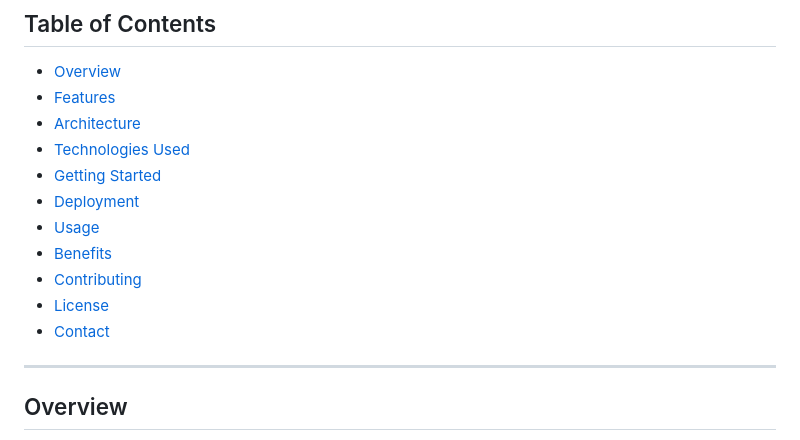
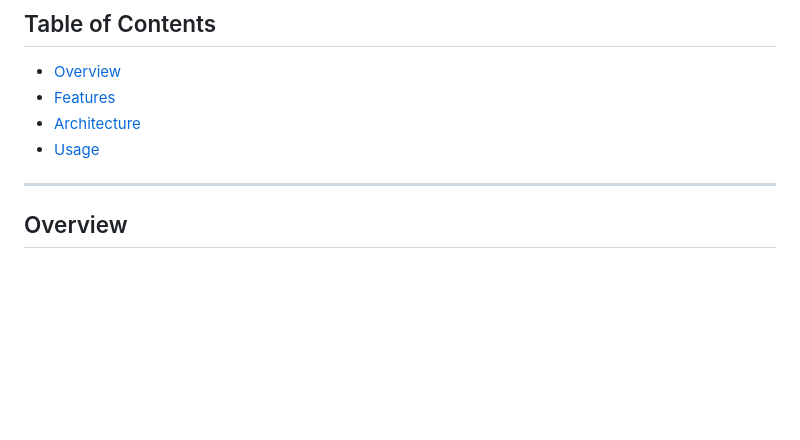
Before and after one commit to zyzCodes/LiveBusVolume-django, a Markdown page: README.md, the part around the change. Rendered like a GitHub page; blank space fills up the shorter version.

```diff
--- a/README.md
+++ b/README.md
@@ -9,14 +9,7 @@ A cutting-edge platform that repurposes existing hardware—from agency, city, a
 - [Overview](#overview)
 - [Features](#features)
 - [Architecture](#architecture)
-- [Technologies Used](#technologies-used)
-- [Getting Started](#getting-started)
-- [Deployment](#deployment)
 - [Usage](#usage)
-- [Benefits](#benefits)
-- [Contributing](#contributing)
-- [License](#license)
-- [Contact](#contact)
 
 ---
 
```
